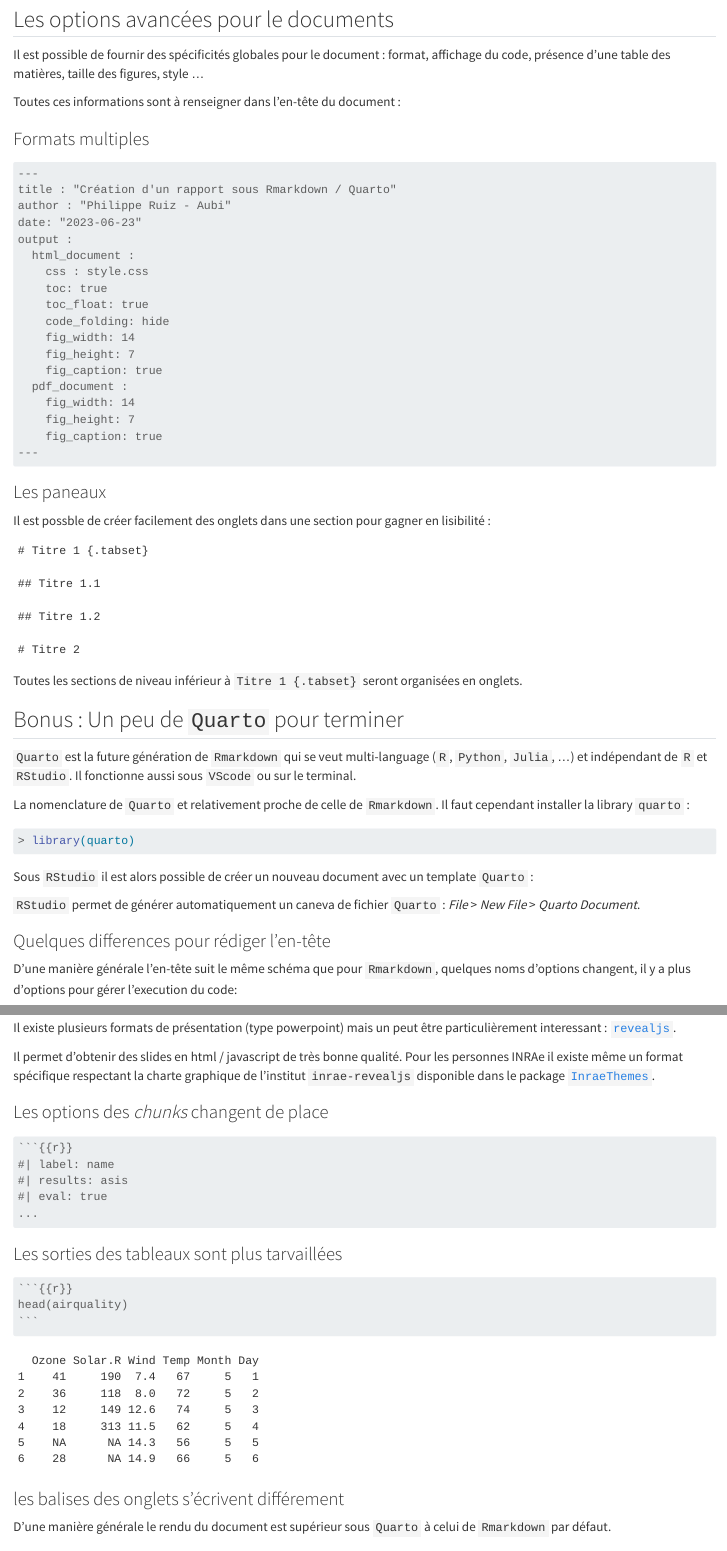
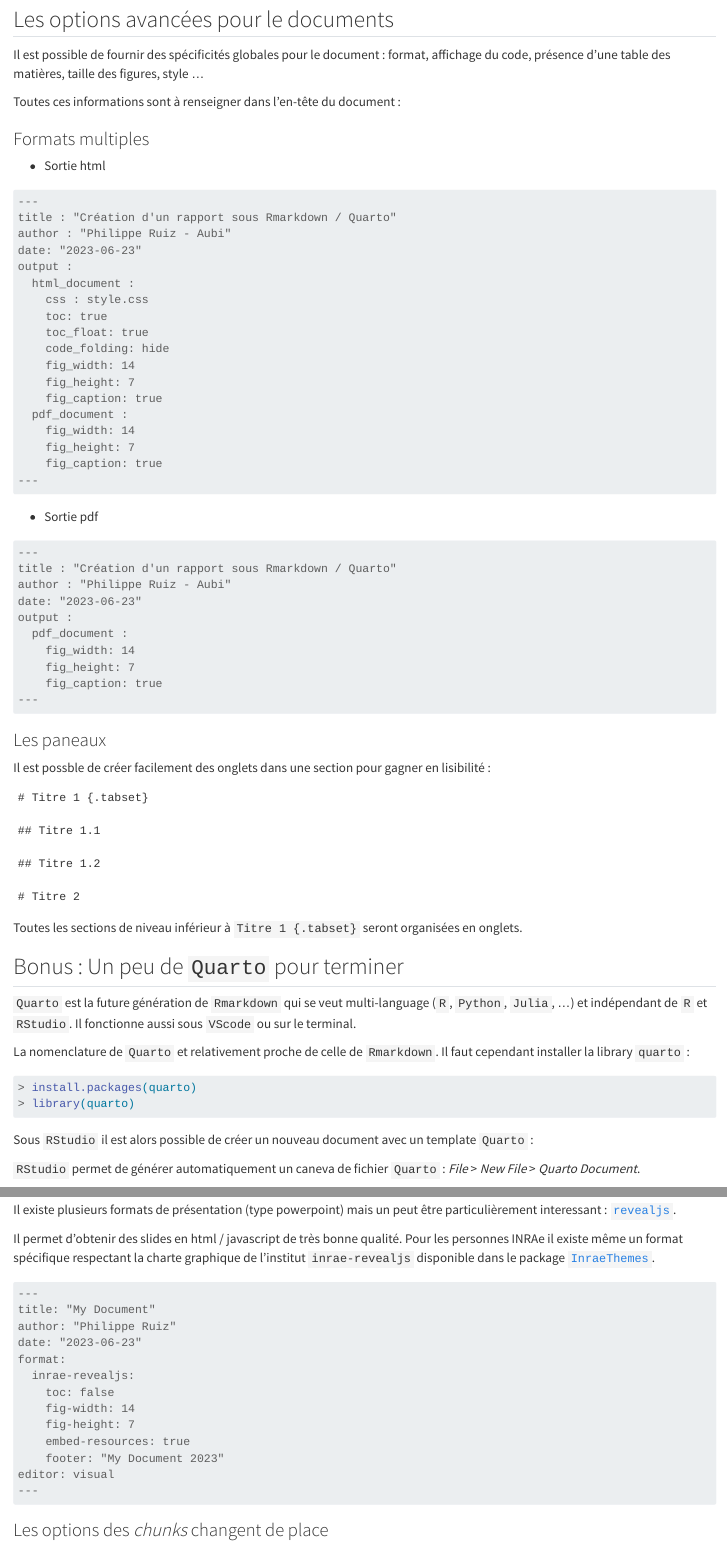
Before and after one commit to mesocentre-clermont-auvergne/formation_fair, a Quarto document (fair_documentation/documentation_TP/rmardown_TP2023/rmarkdown_TP.qmd): the page in a window 1100 px wide, from 3930 px down, and a second part further down, joined at a grey line. Rendered offline with R 4.5, knitr and Pandoc in place of Quarto, with nearby package versions.

Commit message:
mini mise à jour

`````diff
--- a/fair_documentation/documentation_TP/rmardown_TP2023/rmarkdown_TP.qmd
+++ b/fair_documentation/documentation_TP/rmardown_TP2023/rmarkdown_TP.qmd
@@ -142,6 +142,8 @@
 
 ### Formats multiples
 
+- Sortie html
+
 ```markdown
 ---
 title : "Création d'un rapport sous Rmarkdown / Quarto"
@@ -156,6 +158,21 @@
     fig_width: 14
     fig_height: 7
     fig_caption: true
+  pdf_document :
+    fig_width: 14
+    fig_height: 7
+    fig_caption: true
+---
+```
+
+- Sortie pdf
+
+```markdown
+---
+title : "Création d'un rapport sous Rmarkdown / Quarto"
+author : "Philippe Ruiz - Aubi"
+date: "`r Sys.Date()`"
+output :
   pdf_document :
     fig_width: 14
     fig_height: 7
@@ -191,6 +208,7 @@
 Il faut cependant installer la library `quarto` :
 
 ```r
+> install.packages(quarto)
 > library(quarto)
 ```
 
@@ -199,7 +217,7 @@
 `RStudio` permet de générer automatiquement un caneva de fichier `Quarto` :
 *File* \> *New File* \> *Quarto Document*.
 
-### Quelques differences pour rédiger l'en-tête
+### Quelques différences pour rédiger l'en-tête
 
 D'une manière générale l'en-tête suit le même schéma que pour `Rmarkdown`,
 quelques noms d'options changent,  il y a plus d'options pour gérer l'execution
@@ -229,6 +247,22 @@
 la charte graphique de l'institut `inrae-revealjs` disponible dans le package
 [`InraeThemes`](https://github.com/davidcarayon/InraeThemes).
 
+```markdown
+---
+title: "My Document"
+author: "Philippe Ruiz"
+date: "`r Sys.Date()`"
+format:
+  inrae-revealjs:
+    toc: false
+    fig-width: 14
+    fig-height: 7
+    embed-resources: true
+    footer: "My Document 2023"
+editor: visual
+---
+```
+
 ### Les options des *chunks* changent de place
 
 ````markdown
@@ -239,7 +273,7 @@
 ...
 ````
 
-### Les sorties des tableaux sont plus tarvaillées
+### Les sorties des tableaux sont plus travaillées
 
 ````markdown
 ```{{r}}
`````
Also changed, not shown: fair_documentation/documentation_TP/rmardown_TP2023/rmarkdown_TP.html, fair_documentation/documentation_TP/rmardown_TP2023/rmarkdown_TP.qmd (2 more changed lines).
